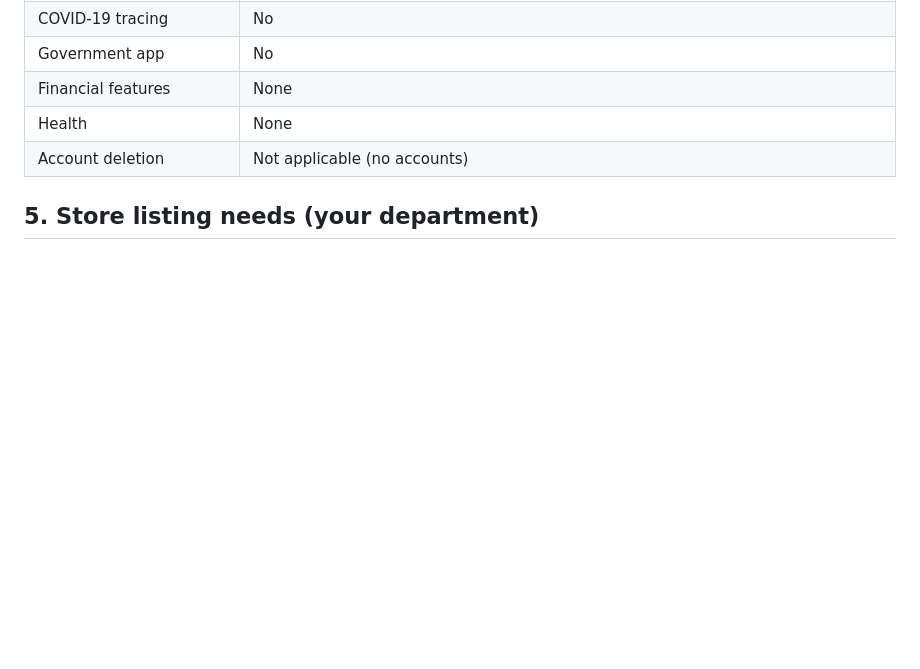
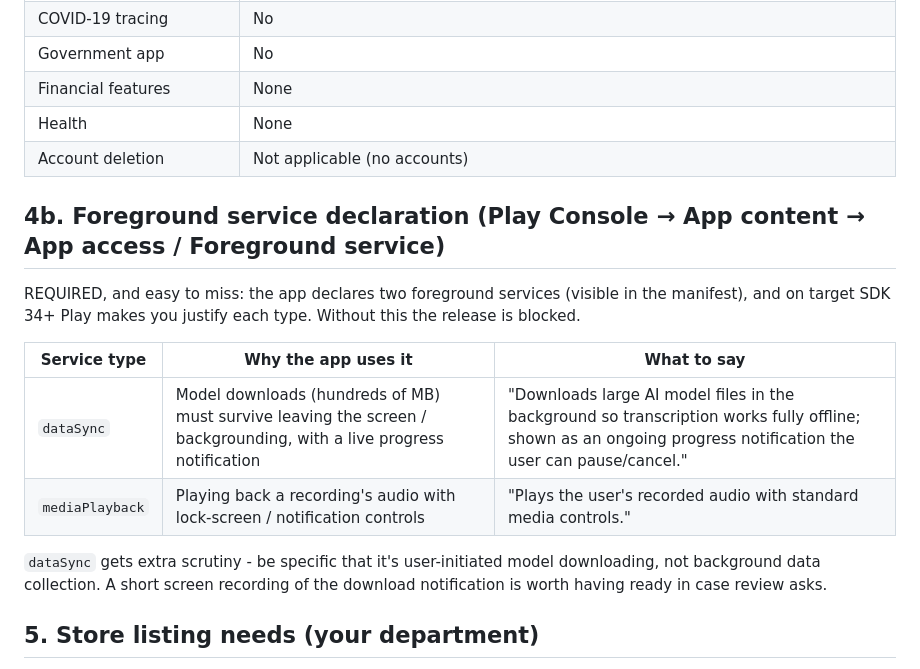
Before and after one commit to Riiickv/Muffin-transcriber, a Markdown page: PLAY_RELEASE.md, the part around the change. Drawn GitHub-style; blank space fills up the shorter version.

Commit message:
docs(release): add the foreground-service declaration step
The checklist missed it: the app declares dataSync (model downloads) and
mediaPlayback (audio player) foreground services, and target SDK 34+ requires
justifying each in Play Console App content. Mandatory and a common blocker.

```diff
--- a/PLAY_RELEASE.md
+++ b/PLAY_RELEASE.md
@@ -121,6 +121,21 @@ browser. Neither transmits user data.
 | Health | None |
 | Account deletion | Not applicable (no accounts) |
 
+## 4b. Foreground service declaration (Play Console → App content → App access / Foreground service)
+
+REQUIRED, and easy to miss: the app declares two foreground services (visible in
+the manifest), and on target SDK 34+ Play makes you justify each type. Without
+this the release is blocked.
+
+| Service type | Why the app uses it | What to say |
+|---|---|---|
+| `dataSync` | Model downloads (hundreds of MB) must survive leaving the screen / backgrounding, with a live progress notification | "Downloads large AI model files in the background so transcription works fully offline; shown as an ongoing progress notification the user can pause/cancel." |
+| `mediaPlayback` | Playing back a recording's audio with lock-screen / notification controls | "Plays the user's recorded audio with standard media controls." |
+
+`dataSync` gets extra scrutiny - be specific that it's user-initiated model
+downloading, not background data collection. A short screen recording of the
+download notification is worth having ready in case review asks.
+
 ## 5. Store listing needs (your department)
 
 - App icon 512×512 (have: `icon.png` - export at 512)
```
